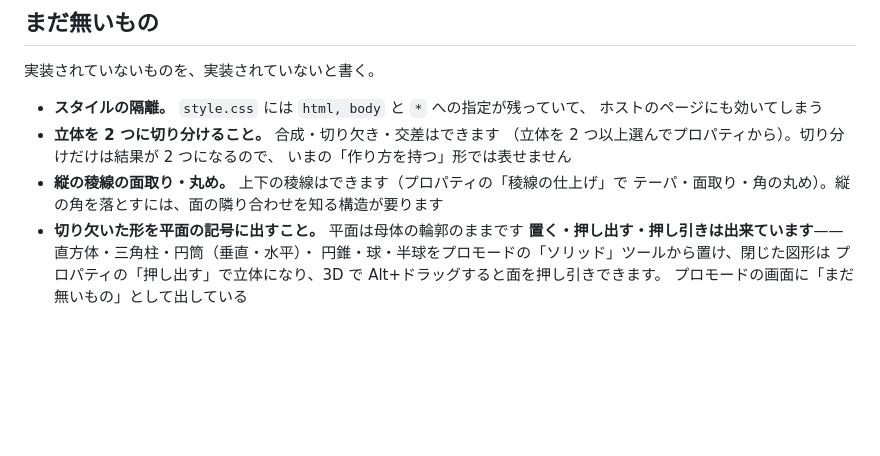
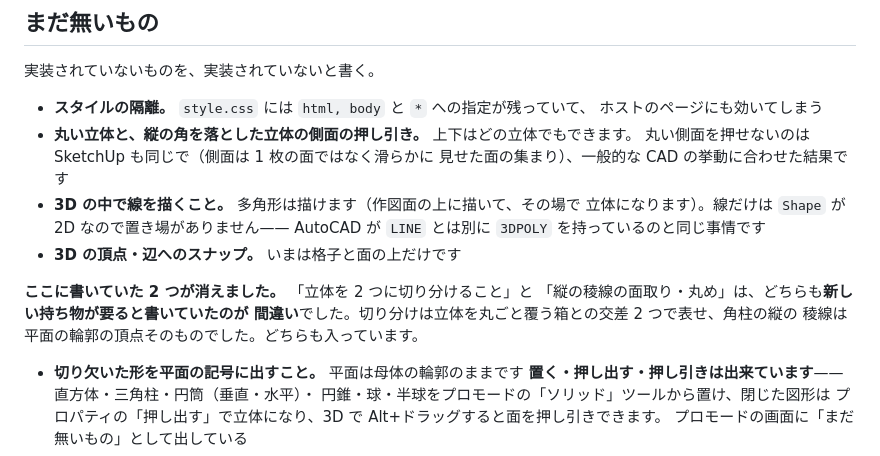
Before and after one commit to 24th-garnet/MiniCAD, a Markdown page: docs/host.md, the part around the change. Rendered like a GitHub page; blank space fills up the shorter version.

Commit message:
host.md の「まだ無いもの」が 2 つとも古くなっていたのを直す
切り分けと縦の稜線の面取りを「新しい持ち物が要る」と書いたままだったが、
どちらも第 6 版で入っている。mode.ts と status.md で直したのと同じ誤り。

代わりに本当に無い 3 つを書いた。丸い側面の押し引きは SketchUp も
できないので、欠落ではなく一般的な CAD に合わせた挙動として書いた。

Co-Authored-By: Claude Opus 5 <noreply@anthropic.com>

```diff
--- a/docs/host.md
+++ b/docs/host.md
@@ -208,11 +208,18 @@ README が JWW と DWG に当てているのと同じ理屈。
 
 - **スタイルの隔離。** `style.css` には `html, body` と `*` への指定が残っていて、
   ホストのページにも効いてしまう
-- **立体を 2 つに切り分けること。** 合成・切り欠き・交差はできます
-  （立体を 2 つ以上選んでプロパティから）。切り分けだけは結果が 2 つになるので、
-  いまの「作り方を持つ」形では表せません
-- **縦の稜線の面取り・丸め。** 上下の稜線はできます（プロパティの「稜線の仕上げ」で
-  テーパ・面取り・角の丸め）。縦の角を落とすには、面の隣り合わせを知る構造が要ります
+- **丸い立体と、縦の角を落とした立体の側面の押し引き。** 上下はどの立体でもできます。
+  丸い側面を押せないのは SketchUp も同じで（側面は 1 枚の面ではなく滑らかに
+  見せた面の集まり）、一般的な CAD の挙動に合わせた結果です
+- **3D の中で線を描くこと。** 多角形は描けます（作図面の上に描いて、その場で
+  立体になります）。線だけは `Shape` が 2D なので置き場がありません——
+  AutoCAD が `LINE` とは別に `3DPOLY` を持っているのと同じ事情です
+- **3D の頂点・辺へのスナップ。** いまは格子と面の上だけです
+
+**ここに書いていた 2 つが消えました。** 「立体を 2 つに切り分けること」と
+「縦の稜線の面取り・丸め」は、どちらも**新しい持ち物が要ると書いていたのが
+間違い**でした。切り分けは立体を丸ごと覆う箱との交差 2 つで表せ、角柱の縦の
+稜線は平面の輪郭の頂点そのものでした。どちらも入っています。
 - **切り欠いた形を平面の記号に出すこと。** 平面は母体の輪郭のままです
   **置く・押し出す・押し引きは出来ています**——直方体・三角柱・円筒（垂直・水平）・
   円錐・球・半球をプロモードの「ソリッド」ツールから置け、閉じた図形は
```
